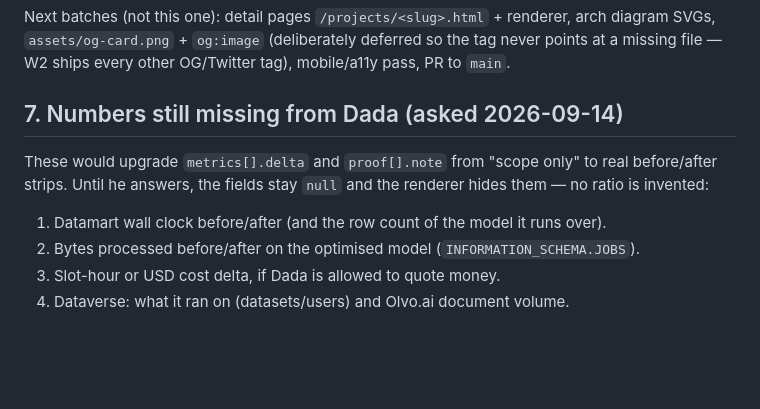
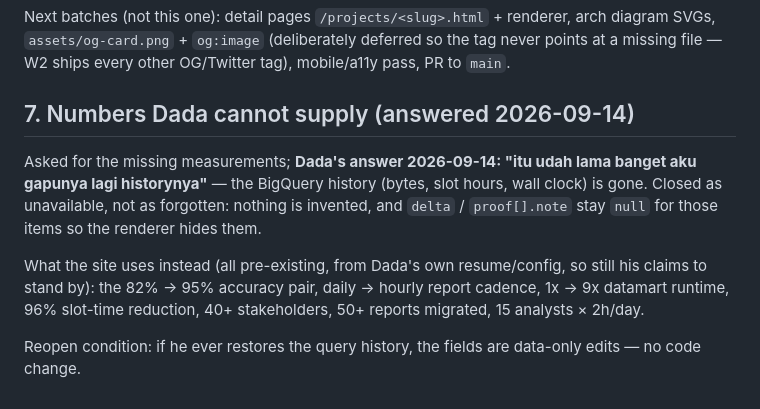
Before and after one commit to idzharulhuda13/idzharulhuda-portfolio, a Markdown page: .hermes/plans/2026-09-14_portfolio-v2-exec-spec.md, the part around the change. GitHub-like rendering; blank space fills up the shorter version.

Commit message:
docs: close the BigQuery history question (unavailable, not invented)

```diff
--- a/.hermes/plans/2026-09-14_portfolio-v2-exec-spec.md
+++ b/.hermes/plans/2026-09-14_portfolio-v2-exec-spec.md
@@ -367,11 +367,15 @@ Next batches (not this one): detail pages `/projects/<slug>.html` + renderer, ar
 `assets/og-card.png` + `og:image` (deliberately deferred so the tag never points at a missing file —
 W2 ships every other OG/Twitter tag), mobile/a11y pass, PR to `main`.
 
-## 7. Numbers still missing from Dada (asked 2026-09-14)
+## 7. Numbers Dada cannot supply (answered 2026-09-14)
 
-These would upgrade `metrics[].delta` and `proof[].note` from "scope only" to real before/after strips.
-Until he answers, the fields stay `null` and the renderer hides them — no ratio is invented:
-1. Datamart wall clock before/after (and the row count of the model it runs over).
-2. Bytes processed before/after on the optimised model (`INFORMATION_SCHEMA.JOBS`).
-3. Slot-hour or USD cost delta, if Dada is allowed to quote money.
-4. Dataverse: what it ran on (datasets/users) and Olvo.ai document volume.
+Asked for the missing measurements; **Dada's answer 2026-09-14: "itu udah lama banget aku gapunya lagi
+historynya"** — the BigQuery history (bytes, slot hours, wall clock) is gone. Closed as unavailable, not
+as forgotten: nothing is invented, and `delta` / `proof[].note` stay `null` for those items so the renderer
+hides them.
+
+What the site uses instead (all pre-existing, from Dada's own resume/config, so still his claims to stand by):
+the 82% → 95% accuracy pair, daily → hourly report cadence, 1x → 9x datamart runtime, 96% slot-time
+reduction, 40+ stakeholders, 50+ reports migrated, 15 analysts × 2h/day.
+
+Reopen condition: if he ever restores the query history, the fields are data-only edits — no code change.
```
